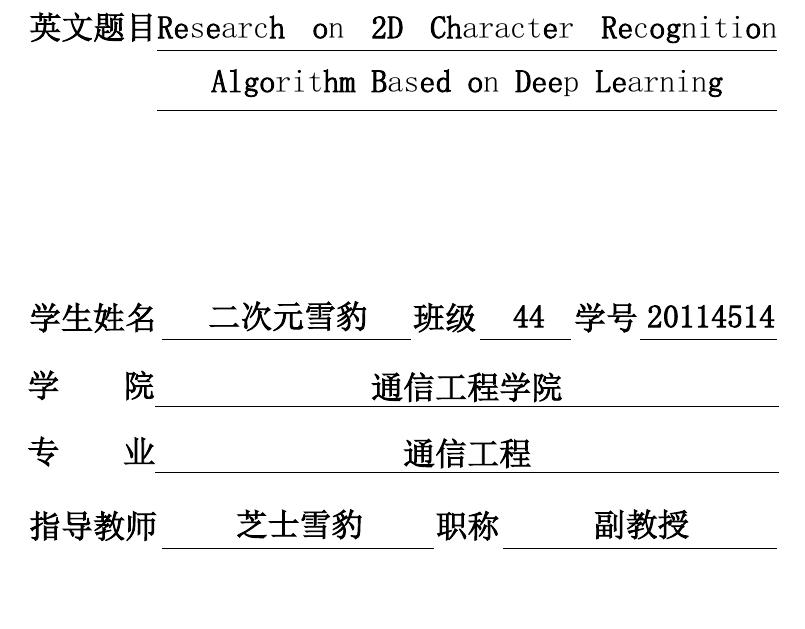
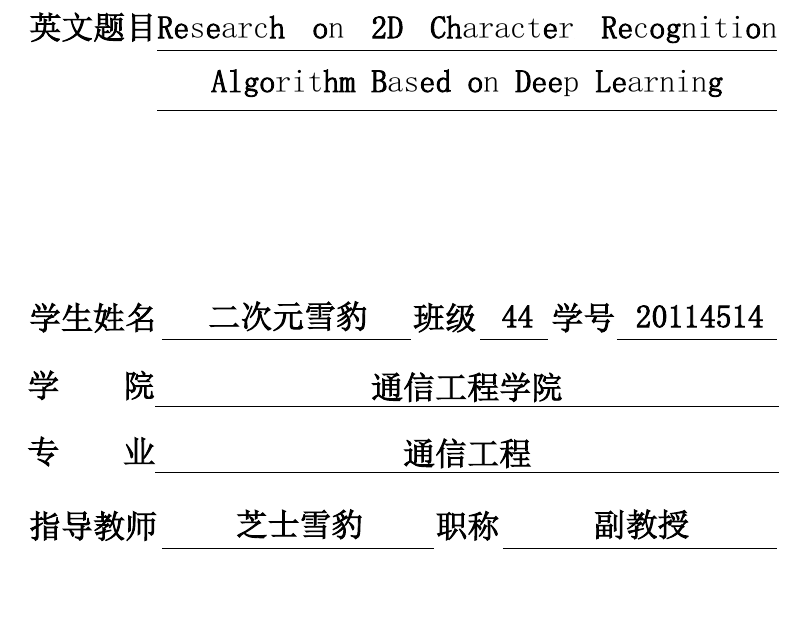
Before and after one commit to Islatri/universal-jlu-thesis, a Typst document (template/jlu-bachelor-thesis.typ, which reads core/cover.typ): part of page 1 of 58, cut so that both start at the same text. The pictures show the PDF file template/jlu-bachelor-thesis.pdf that the author committed with the source.

Commit message:
0.1.8 Adjust cover field widths; bump preview lib
Reduce the class field width from 1.6cm to 1.2cm and increase the student-id width from 3.6cm to 4.0cm in core/cover.typ to rebalance the cover layout. Update examples/bachelor-example.typ to import @preview/cuti 0.4.0 (was 0.3.0). Regenerate template/jlu-bachelor-thesis.pdf (binary metadata and timestamps updated).

```diff
--- a/core/cover.typ
+++ b/core/cover.typ
@@ -205,8 +205,8 @@
       // 第一行：学生姓名、班级、学号
       multi-field-line((
         (label: [学生姓名], content: author, width: 4.4cm),
-        (label: [班级], content: class, width: 1.6cm),
-        (label: [学号], content: student-id, width: 3.6cm),
+        (label: [班级], content: class, width: 1.2cm),
+        (label: [学号], content: student-id, width: 4.0cm),
       )),
       info-line([学#h(2em)院], school),
       info-line([专#h(2em)业], major),
```
Also changed, not shown: examples/bachelor-example.typ (+1 -1 lines), template/jlu-bachelor-thesis.typ (+1 -1 lines), template/jlu-bachelor-thesis.pdf.
